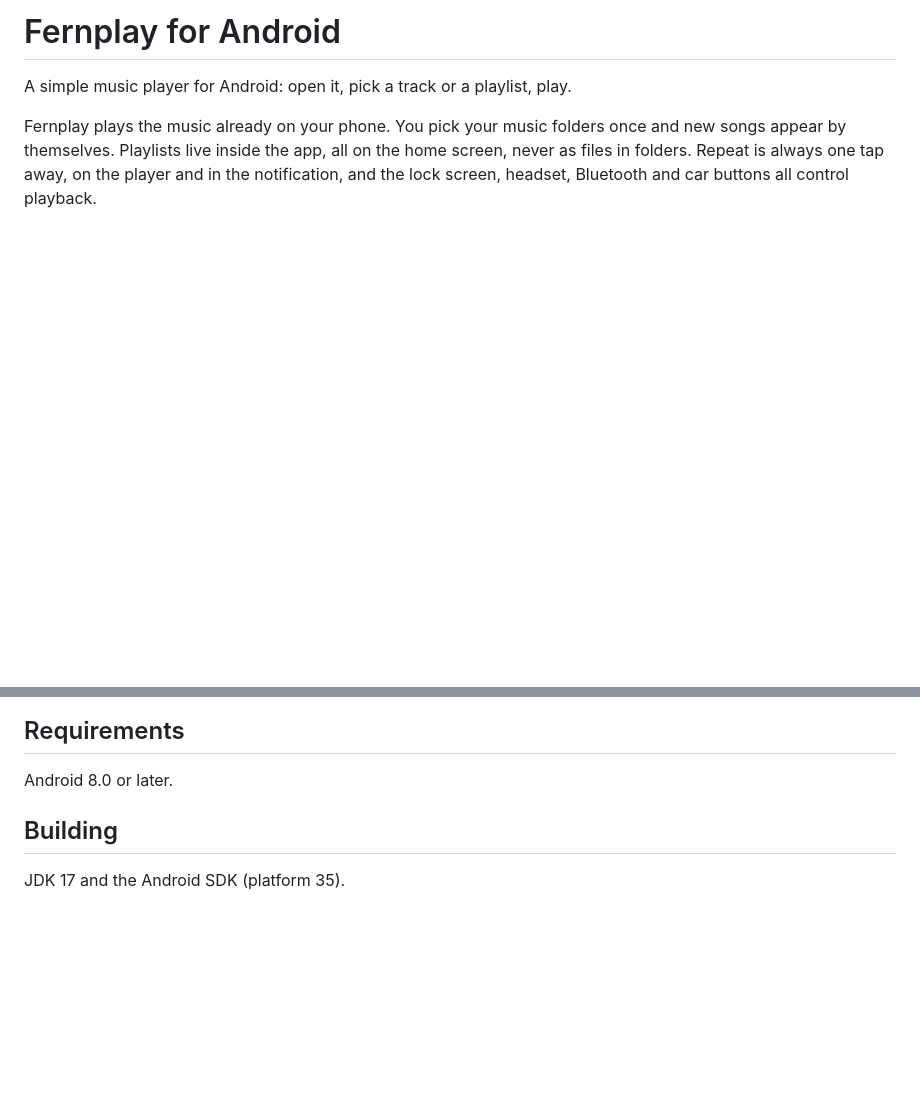
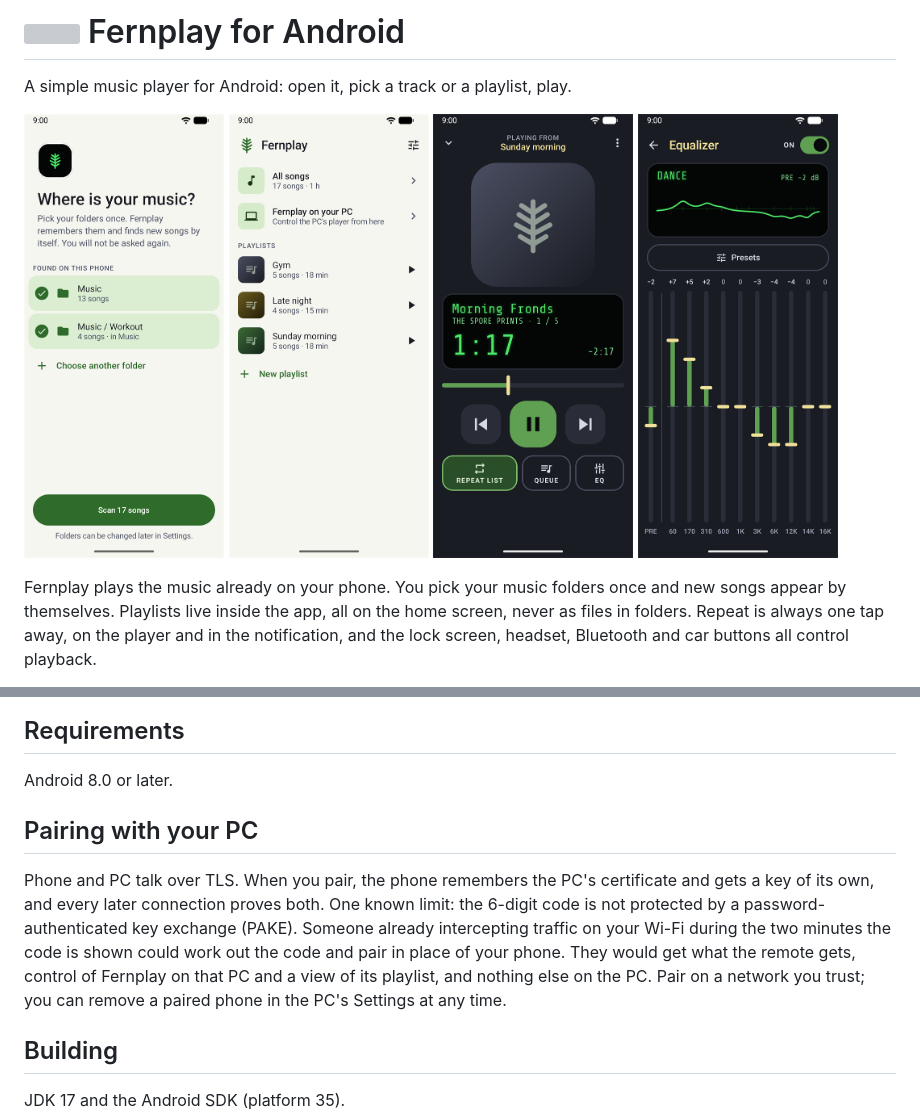
Before and after one commit to codekunde/Fernplay-Android, a Markdown page: README.md, 2 parts joined by grey strips. Drawn GitHub-style; pictures changed too: docs/screenshots/equalizer.png (added), docs/screenshots/first-run.png (added), docs/screenshots/home.png (added); blank space fills up the shorter version; grey boxes are pictures that could not be loaded.

Commit message:
Fernplay for Android: README icon, screenshots and pairing limit
Icon: the desktop tile and EQ bars with the Android fern. Four screenshots with invented songs (first run, Home, Now Playing, Equalizer). New section on pairing and its known limit (no PAKE). .kotlin/ ignored.

```diff
--- a/README.md
+++ b/README.md
@@ -2,5 +2,12 @@
 
 A simple music player for Android: open it, pick a track or a playlist, play.
+
+<p>
+  <img src="docs/screenshots/first-run.png" width="200" alt="First run: the music folders found on the phone, with song counts, and a Scan 17 songs button">
+  <img src="docs/screenshots/home.png" width="200" alt="Home in the light theme: All songs, Fernplay on your PC, and three playlists with a play button each">
+  <img src="docs/screenshots/now-playing.png" width="200" alt="Now Playing in the dark theme: a green LCD with title, artist and time, seek bar, transport buttons, Repeat List, Queue and EQ">
+  <img src="docs/screenshots/equalizer.png" width="200" alt="Equalizer in the dark theme: the Dance preset, its curve on the LCD, and the preamp and ten band sliders">
+</p>
 
 Fernplay plays the music already on your phone. You pick your music folders once and new songs appear by themselves. Playlists live inside the app, all on the home screen, never as files in folders. Repeat is always one tap away, on the player and in the notification, and the lock screen, headset, Bluetooth and car buttons all control playback.
 
@@ -15,6 +22,10 @@ It is the Android sibling of [Fernplay](https://github.com/codekunde/Fernplay) f
 ## Requirements
 
 Android 8.0 or later.
+
+## Pairing with your PC
+
+Phone and PC talk over TLS. When you pair, the phone remembers the PC's certificate and gets a key of its own, and every later connection proves both. One known limit: the 6-digit code is not protected by a password-authenticated key exchange (PAKE). Someone already intercepting traffic on your Wi-Fi during the two minutes the code is shown could work out the code and pair in place of your phone. They would get what the remote gets, control of Fernplay on that PC and a view of its playlist, and nothing else on the PC. Pair on a network you trust; you can remove a paired phone in the PC's Settings at any time.
 
 ## Building
 
```
Also changed, not shown: other parts of README.md (+1 -1 lines), 2 other files.
